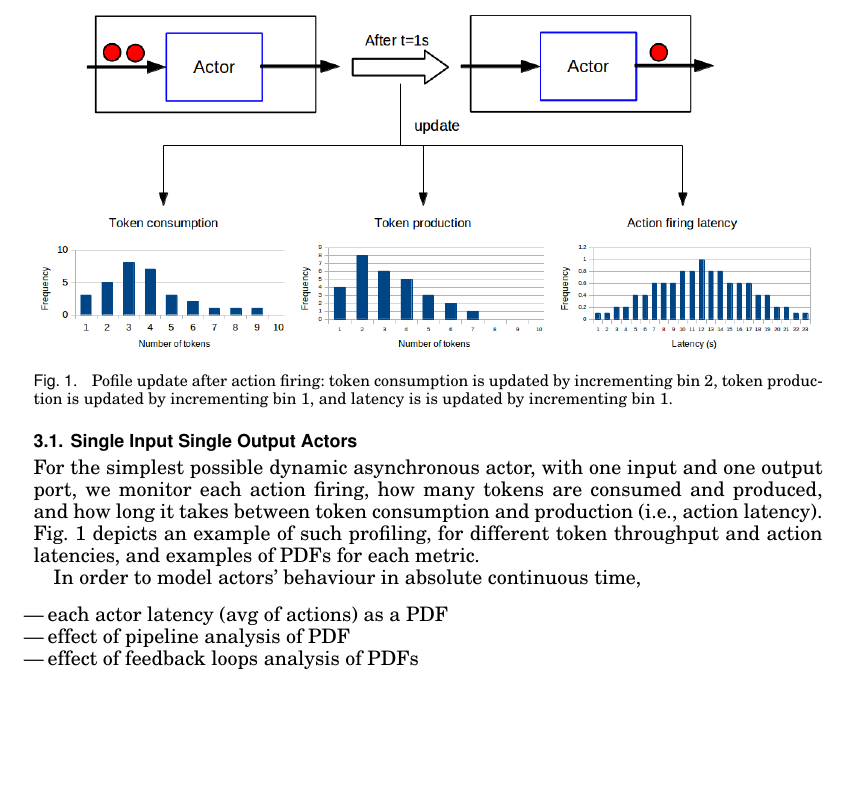
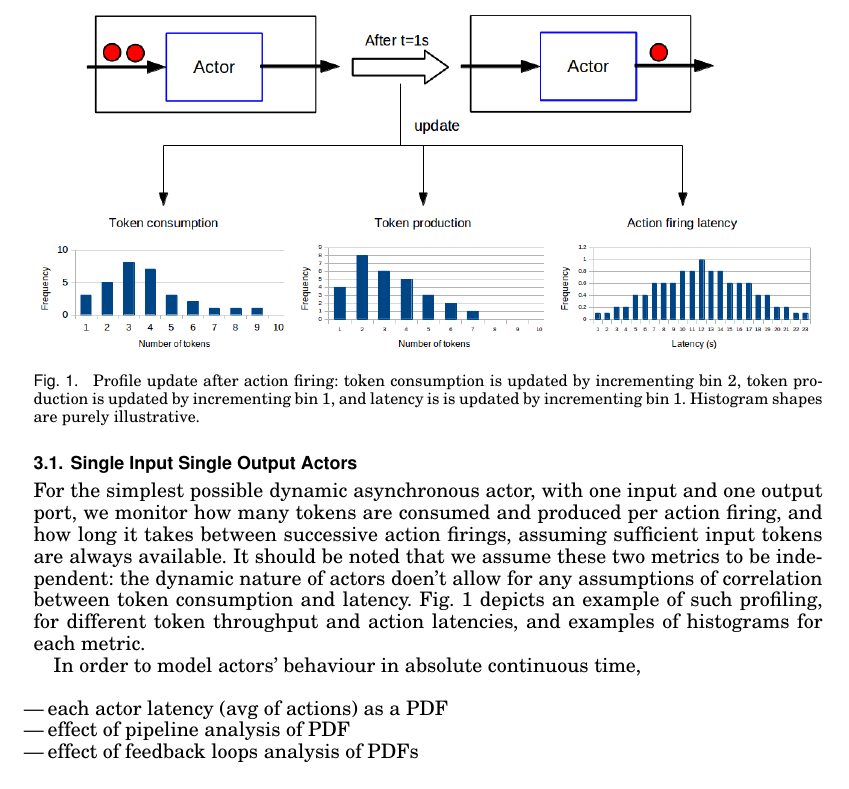
Before and after one commit to paulofrgarcia/AsyncDataflow, a LaTeX paper (statistical_dataflow.tex, which reads tex/pdftiming.tex): part of page 3 of 4, cut so that both start at the same text, the shorter picture padded with empty space. The pictures show the PDF file statistical_dataflow.pdf that the author committed with the source.

Commit message:
updated figure

```diff
--- a/tex/pdftiming.tex
+++ b/tex/pdftiming.tex
@@ -8,14 +8,14 @@ As previously mentioned, the timing analysis of synchronous dataflow is predicat
 \begin{figure}[tb]
   \centering
   \includegraphics[width=1\columnwidth]{img/example1.png}
-  \caption{Pofile update after action firing: token consumption is updated by incrementing bin 2, token production is updated by incrementing bin 1, and latency is is updated by incrementing bin 1.}
+  \caption{Profile update after action firing: token consumption is updated by incrementing bin 2, token production is updated by incrementing bin 1, and latency is is updated by incrementing bin 1. Histogram shapes are purely illustrative.}
   \label{fig:example1}
 \end{figure}
 
 
 
 
-For the simplest possible dynamic asynchronous actor, with one input and one output port, we monitor each action firing, how many tokens are consumed and produced, and how long it takes between token consumption and production (i.e., action latency). Fig. \ref{fig:example1} depicts an example of such profiling, for different token throughput and action latencies, and examples of PDFs for each metric.
+For the simplest possible dynamic asynchronous actor, with one input and one output port, we monitor how many tokens are consumed and produced per action firing, and how long it takes between successive action firings, assuming sufficient input tokens are always available. It should be noted that we assume these two metrics to be independent: the dynamic nature of actors doen't allow for any assumptions of correlation between token consumption and latency. Fig. \ref{fig:example1} depicts an example of such profiling, for different token throughput and action latencies, and examples of histograms for each metric.
 
 
 
```
Also changed, not shown: statistical_dataflow.pdf, 1 other file.
